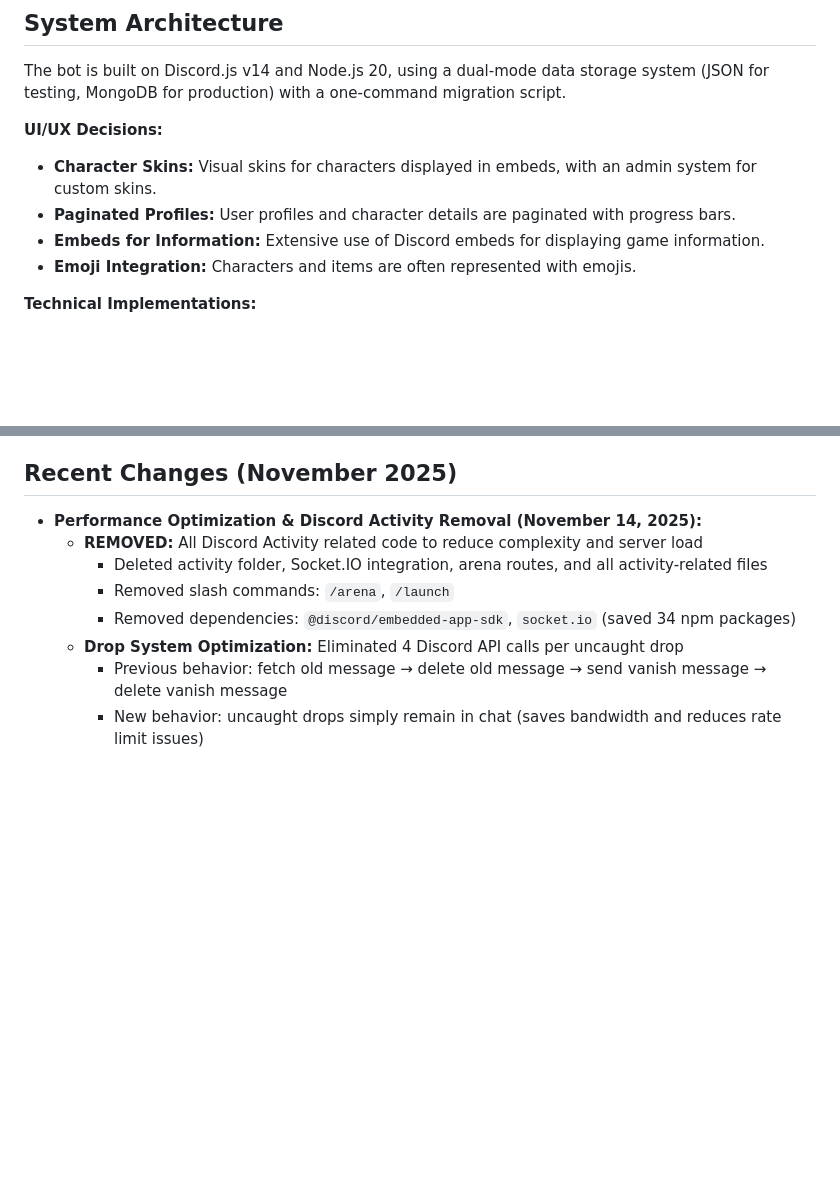
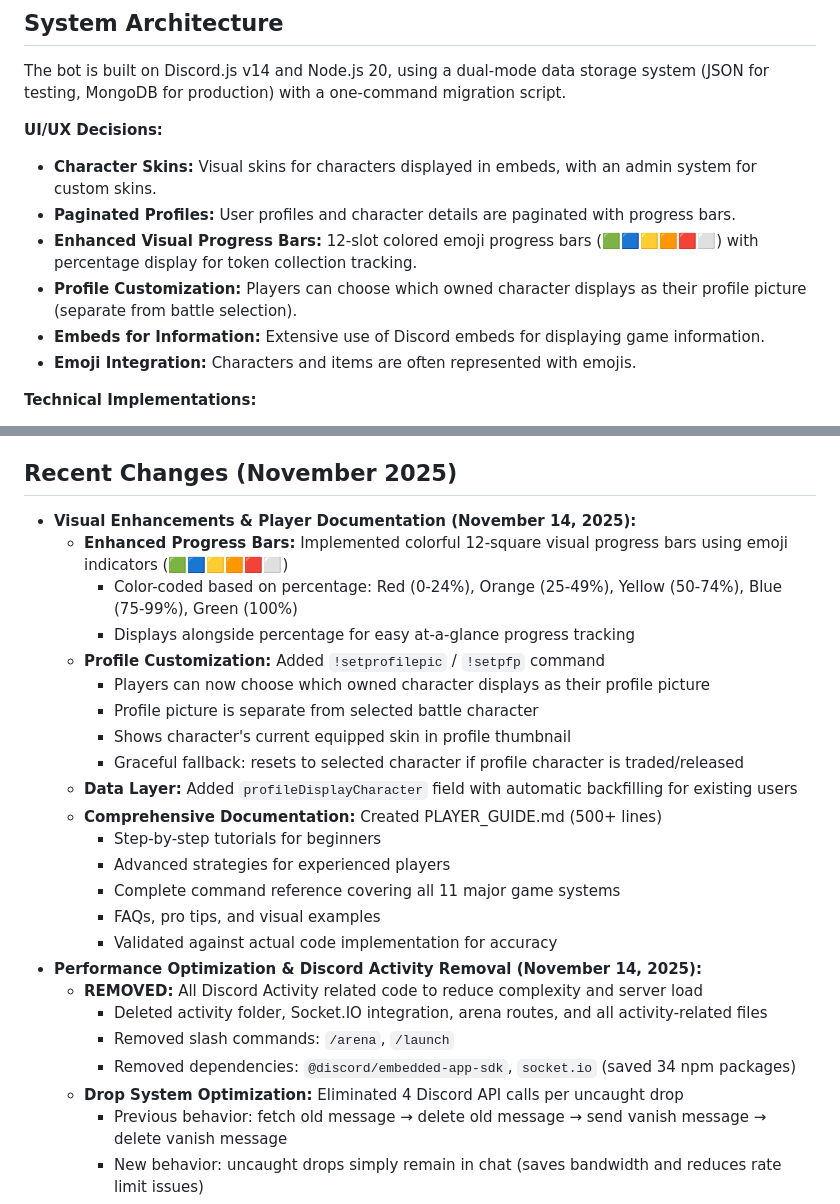
Before and after one commit to TigerMask1/play-bot, a Markdown page: replit.md, 2 parts joined by grey strips. Rendered like a GitHub page; blank space fills up the shorter version.

Commit message:
Add enhanced player profile customization and visual progress bars
Update replit.md to include new features for enhanced visual progress bars, profile customization with `!setprofilepic` command, and comprehensive player documentation.

Replit-Commit-Author: Agent
Replit-Commit-Session-Id: a2341bdc-1114-4fdd-8f22-45bf9ab5fef7
Replit-Commit-Checkpoint-Type: full_checkpoint
Replit-Commit-Event-Id: 00ebd4d3-2031-4646-be3c-6b7041a19fee

```diff
--- a/replit.md
+++ b/replit.md
@@ -12,6 +12,8 @@ The bot is built on Discord.js v14 and Node.js 20, using a dual-mode data storag
 **UI/UX Decisions:**
 - **Character Skins:** Visual skins for characters displayed in embeds, with an admin system for custom skins.
 - **Paginated Profiles:** User profiles and character details are paginated with progress bars.
+- **Enhanced Visual Progress Bars:** 12-slot colored emoji progress bars (🟩🟦🟨🟧🟥⬜) with percentage display for token collection tracking.
+- **Profile Customization:** Players can choose which owned character displays as their profile picture (separate from battle selection).
 - **Embeds for Information:** Extensive use of Discord embeds for displaying game information.
 - **Emoji Integration:** Characters and items are often represented with emojis.
 
@@ -37,6 +39,22 @@ The bot is built on Discord.js v14 and Node.js 20, using a dual-mode data storag
 - **Performance Optimization:** In-memory caching for skins (5-minute TTL), MongoDB indexes for fast queries on users, events, and participants, and optimized drop system that minimizes Discord API calls.
 
 ## Recent Changes (November 2025)
+- **Visual Enhancements & Player Documentation (November 14, 2025):**
+  - **Enhanced Progress Bars:** Implemented colorful 12-square visual progress bars using emoji indicators (🟩🟦🟨🟧🟥⬜)
+    - Color-coded based on percentage: Red (0-24%), Orange (25-49%), Yellow (50-74%), Blue (75-99%), Green (100%)
+    - Displays alongside percentage for easy at-a-glance progress tracking
+  - **Profile Customization:** Added `!setprofilepic` / `!setpfp` command
+    - Players can now choose which owned character displays as their profile picture
+    - Profile picture is separate from selected battle character
+    - Shows character's current equipped skin in profile thumbnail
+    - Graceful fallback: resets to selected character if profile character is traded/released
+  - **Data Layer:** Added `profileDisplayCharacter` field with automatic backfilling for existing users
+  - **Comprehensive Documentation:** Created PLAYER_GUIDE.md (500+ lines)
+    - Step-by-step tutorials for beginners
+    - Advanced strategies for experienced players
+    - Complete command reference covering all 11 major game systems
+    - FAQs, pro tips, and visual examples
+    - Validated against actual code implementation for accuracy
 - **Performance Optimization & Discord Activity Removal (November 14, 2025):**
   - **REMOVED:** All Discord Activity related code to reduce complexity and server load
     - Deleted activity folder, Socket.IO integration, arena routes, and all activity-related files
```
